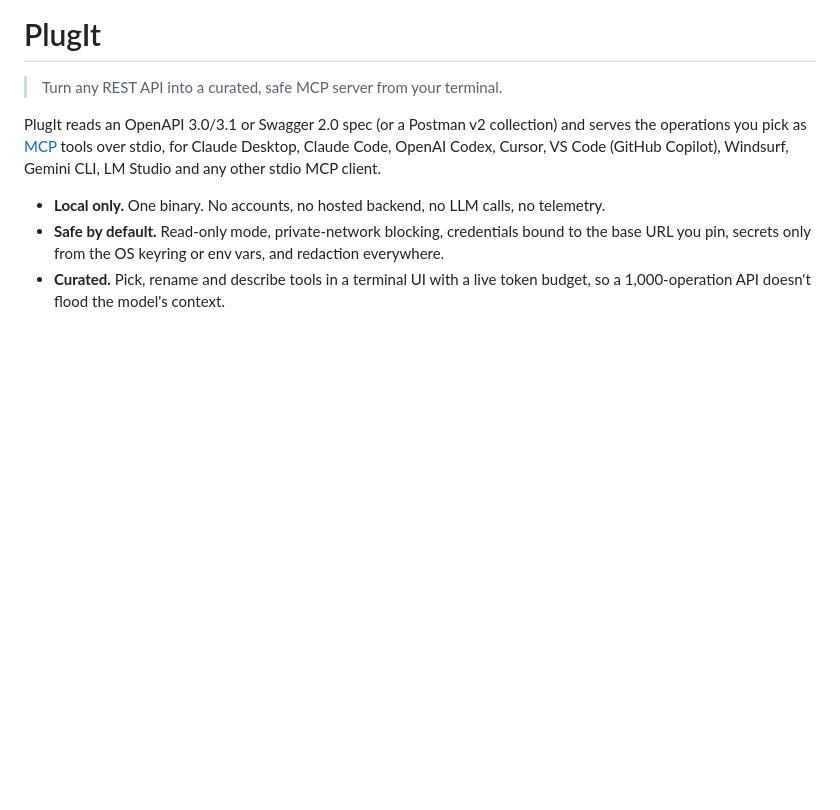
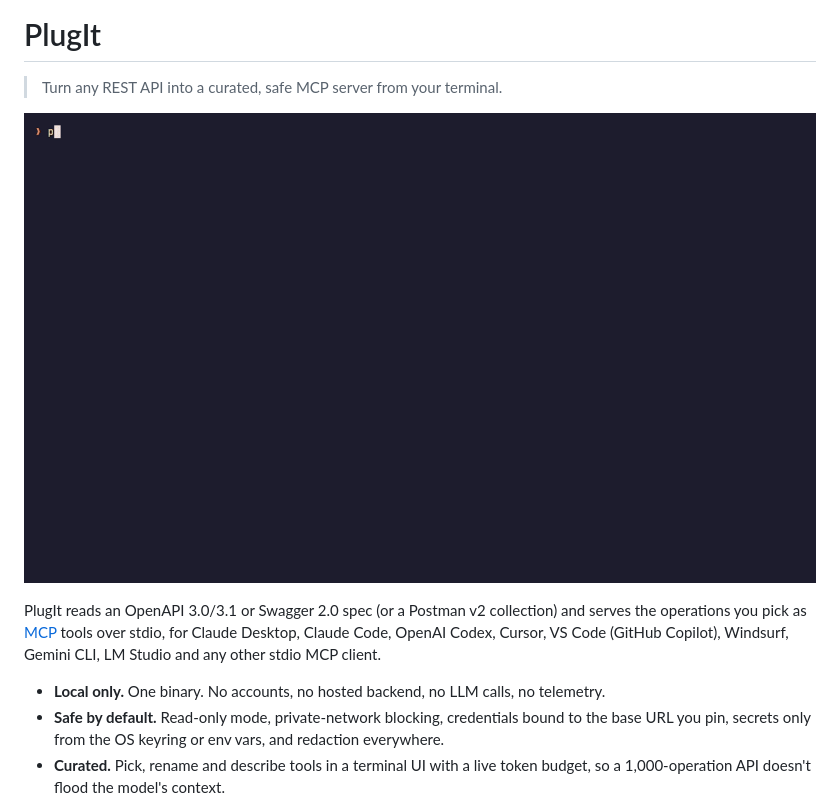
Before and after one commit to swayam5342/plugit, a Markdown page: README.md, the part around the change. Drawn GitHub-style; pictures changed too: demo/demo.gif (added); blank space fills up the shorter version.

```diff
--- a/README.md
+++ b/README.md
@@ -1,6 +1,8 @@
 # PlugIt
 
 > Turn any REST API into a curated, safe MCP server from your terminal.
+
+![PlugIt: add an API, pick and inspect tools, lint, try a call, install into Claude Desktop](demo/demo.gif)
 
 PlugIt reads an OpenAPI 3.0/3.1 or Swagger 2.0 spec (or a Postman v2 collection) and serves the operations you pick as
 [MCP](https://modelcontextprotocol.io) tools over stdio, for Claude Desktop, Claude Code,
```
Also changed, not shown: 6 other files.
